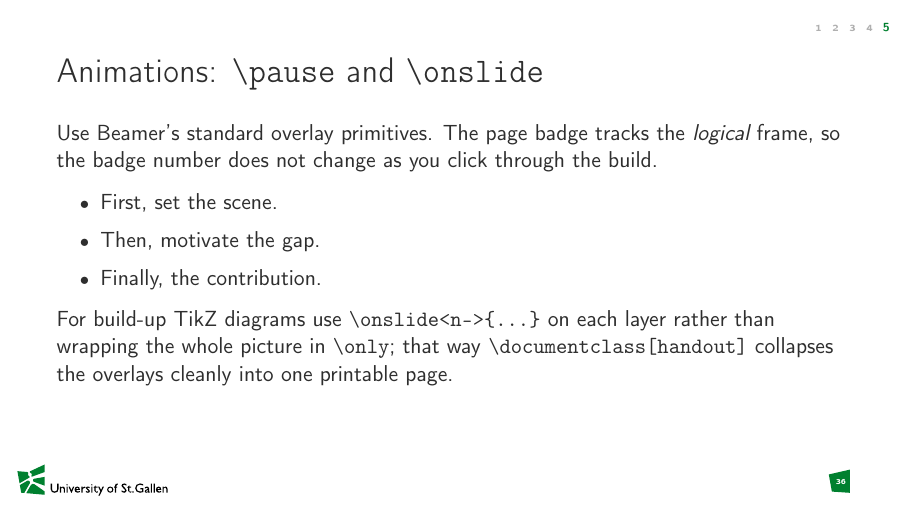
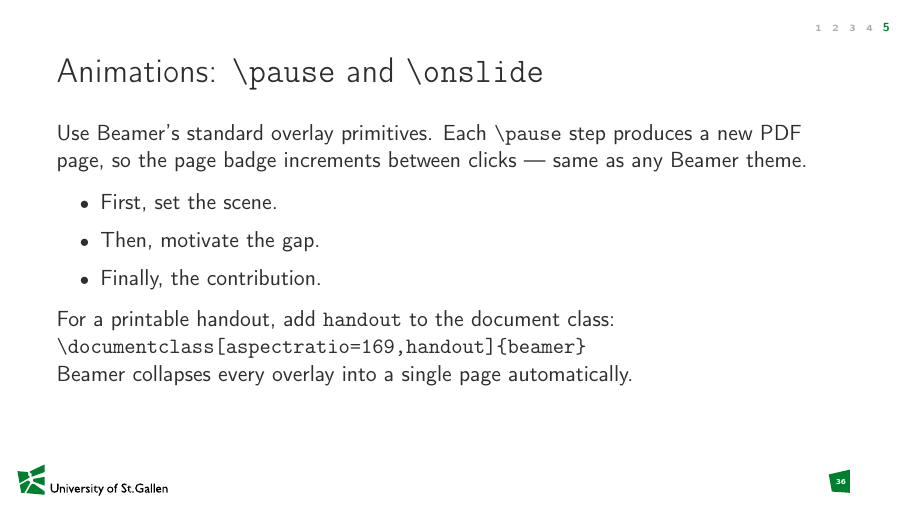
Before and after one commit to brunobastosrodrigues/beamer-hsg, LaTeX slides (example/demo-using-the-template.tex): page 38 of 42. The pictures show the PDF file example/demo-using-the-template.pdf that the author committed with the source.

Commit message:
Animations demo: correct slide text to match overlay counting

```diff
--- a/example/demo-using-the-template.tex
+++ b/example/demo-using-the-template.tex
@@ -665,9 +665,9 @@ pdflatex deck.tex && pdflatex deck.tex && pdflatex deck.tex
 % ---------------------------------------------------------------------------
 \begin{frame}[t]
   \frametitle{Animations: \texttt{\textbackslash pause} and \texttt{\textbackslash onslide}}
-  Use Beamer's standard overlay primitives. The page badge tracks the
-  \emph{logical} frame, so the badge number does not change as you click
-  through the build.
+  Use Beamer's standard overlay primitives. Each \texttt{\textbackslash pause}
+  step produces a new PDF page, so the page badge increments between
+  clicks --- same as any Beamer theme.
   \vspace{0.4em}
   \begin{itemize}
     \setlength\itemsep{0.5em}
@@ -676,10 +676,9 @@ pdflatex deck.tex && pdflatex deck.tex && pdflatex deck.tex
     \item Finally, the contribution.
   \end{itemize}
   \vspace{0.4em}
-  For build-up TikZ diagrams use \texttt{\textbackslash onslide<n->\{...\}}
-  on each layer rather than wrapping the whole picture in
-  \texttt{\textbackslash only}; that way \texttt{\textbackslash documentclass[handout]}
-  collapses the overlays cleanly into one printable page.
+  For a printable handout, add \texttt{handout} to the document class:\\
+  \texttt{\textbackslash documentclass[aspectratio=169,handout]\{beamer\}}\\
+  Beamer collapses every overlay into a single page automatically.
 \end{frame}
 
 \hsgbackup
```
Also changed, not shown: example/demo-using-the-template.pdf.
